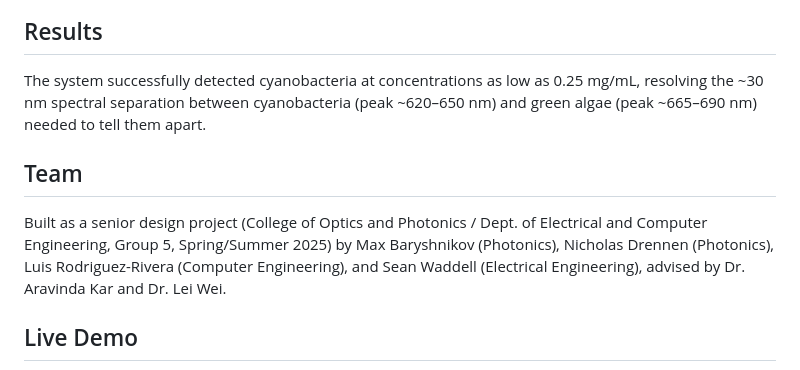
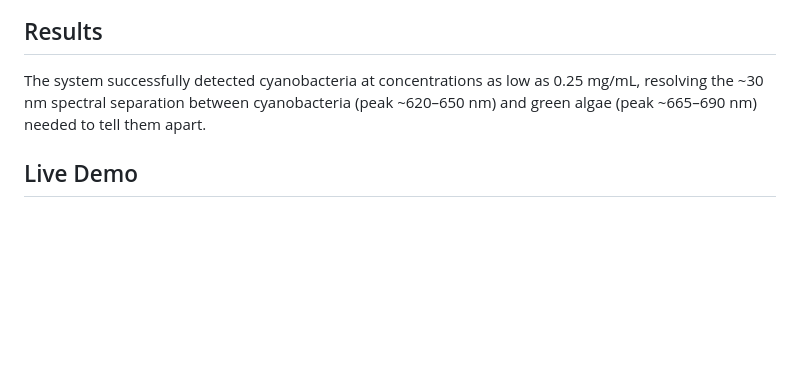
Before and after one commit to aluisrodriguezr/L.U.C.I.D, a Markdown page: README.md, the part around the change. Rendered like a GitHub page; blank space fills up the shorter version.

Commit message:
Remove team section from README
Removed team section detailing project contributors and advisors.

```diff
--- a/README.md
+++ b/README.md
@@ -68,10 +68,6 @@ The Raspberry Pi 5 serves as the system's high-level compute unit: it acquires i
 
 The system successfully detected cyanobacteria at concentrations as low as 0.25 mg/mL, resolving the ~30 nm spectral separation between cyanobacteria (peak ~620–650 nm) and green algae (peak ~665–690 nm) needed to tell them apart.
 
-## Team
-
-Built as a senior design project (College of Optics and Photonics / Dept. of Electrical and Computer Engineering, Group 5, Spring/Summer 2025) by Max Baryshnikov (Photonics), Nicholas Drennen (Photonics), Luis Rodriguez-Rivera (Computer Engineering), and Sean Waddell (Electrical Engineering), advised by Dr. Aravinda Kar and Dr. Lei Wei.
-
 ## Live Demo
 
 The web app is hosted on Firebase and connects to the Firebase Realtime Database for dynamic, live-updating test results:
```
